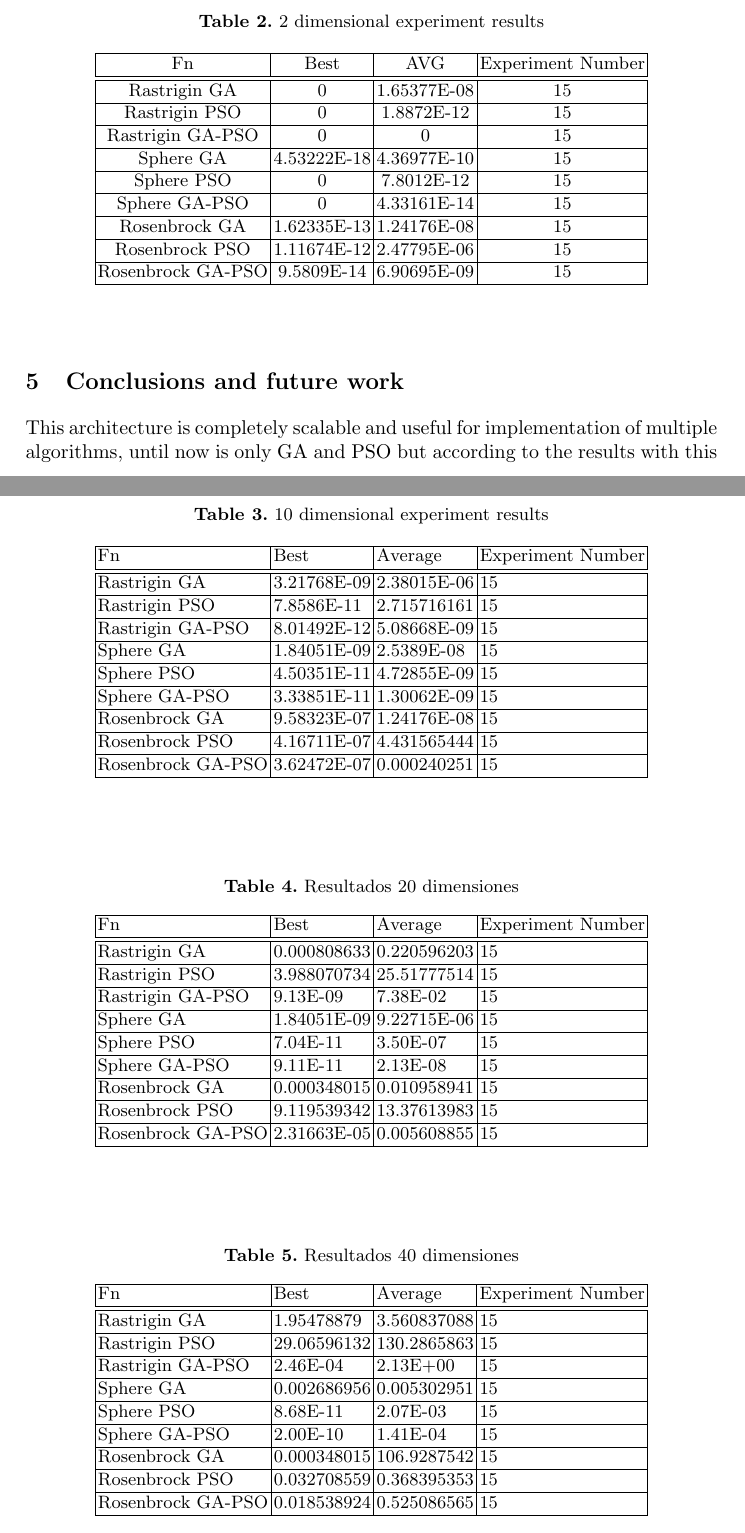
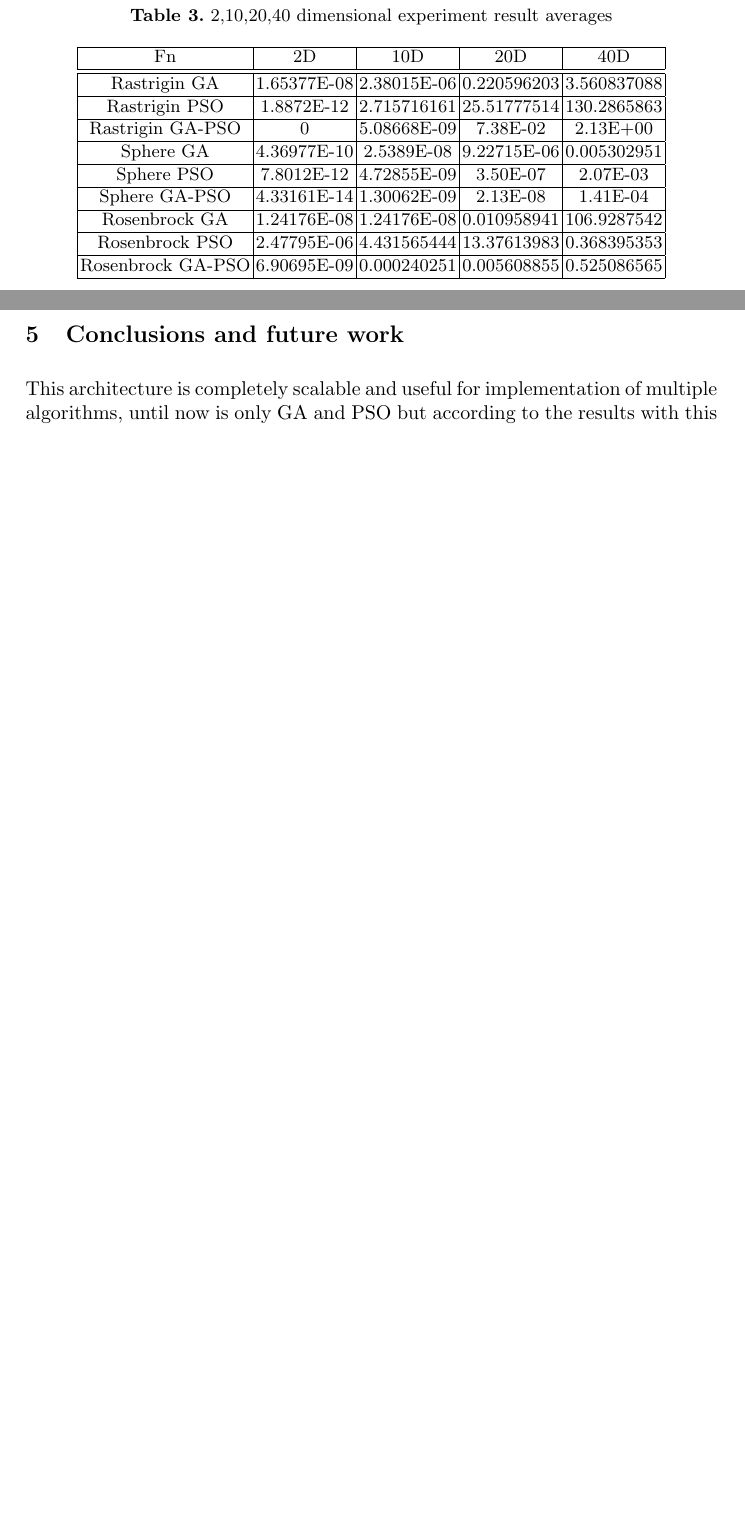
Before and after one commit to Erickvami/article-distributed-parallel, a LaTeX thesis (cross-breed.tex): two parts of pages 10 and 11 of 14 before the commit and two parts of pages 10 and 11 of 12 after it, joined at a grey line, cut so that both start at the same text, the shorter picture padded with empty space. Compiled offline with pdfLaTeX.

Commit message:
result tables in one, architecture generations in a table

```diff
--- a/cross-breed.tex
+++ b/cross-breed.tex
@@ -605,31 +629,31 @@ For example, if the experiment has 2 dimensions, the maximum number of
 %   \end{figure}
 
 \begin{table}[htp]
-    \caption{2 dimensional experiment results}
+  \caption{2,10,20,40 dimensional experiment result averages}
   \label{table:resultados-2}
   \centering
-    \begin{tabular}{|c|c|c|c|}
+  \begin{tabular}{|c|c|c|c|c|}
   \hline
-    Fn & Best & AVG & Experiment Number \\
+  Fn & 2D & 10D & 20D & 40D \\
   \hline
   \hline
-    Rastrigin GA & 0 & 1.65377E-08 & 15\\
+  Rastrigin GA & 1.65377E-08 & 2.38015E-06 & 0.220596203 & 3.560837088  \\
   \hline
-    Rastrigin PSO & 0 & 1.8872E-12 & 15\\
+  Rastrigin PSO & 1.8872E-12 & 2.715716161 & 25.51777514 & 130.2865863  \\
   \hline
-    Rastrigin GA-PSO & 0 & 0 & 15\\
+  Rastrigin GA-PSO & 0 & 5.08668E-09 & 7.38E-02 & 2.13E+00\\
   \hline
-    Sphere GA & 4.53222E-18 & 4.36977E-10 & 15\\
+  Sphere GA  & 4.36977E-10 & 2.5389E-08 & 9.22715E-06  & 0.005302951 \\
   \hline
-    Sphere PSO & 0 & 7.8012E-12 & 15\\
+  Sphere PSO & 7.8012E-12 & 4.72855E-09 & 3.50E-07 & 2.07E-03\\
   \hline
-    Sphere GA-PSO & 0 & 4.33161E-14 & 15\\
+  Sphere GA-PSO & 4.33161E-14 & 1.30062E-09 & 2.13E-08  & 1.41E-04\\
   \hline
-    Rosenbrock GA & 1.62335E-13 & 1.24176E-08 & 15\\
+  Rosenbrock GA & 1.24176E-08 & 1.24176E-08 & 0.010958941  & 106.9287542   \\
   \hline
-    Rosenbrock PSO & 1.11674E-12 & 2.47795E-06 & 15\\
+  Rosenbrock PSO & 2.47795E-06 & 4.431565444 & 13.37613983  & 0.368395353   \\
   \hline
-    Rosenbrock GA-PSO & 9.5809E-14 & 6.90695E-09 & 15\\
+  Rosenbrock GA-PSO & 6.90695E-09 & 0.000240251 & 0.005608855 & 0.525086565  \\
   \hline
   \end{tabular}
   \end{table}
@@ -651,35 +675,7 @@ For example, if the experiment has 2 dimensions, the maximum number of
       %       \caption{10 dimensions experiments Rosenbrock.} \label{fig12}
       %       \end{figure}
 
-        \begin{table}[htp]
-          \caption{10 dimensional experiment results}
-          \label{table:resultados-2}
-          \centering
-          \begin{tabular}{|l|l|l|l|}
-          \hline
-          Fn & Best & Average & Experiment Number \\
-          \hline
-          \hline
-          Rastrigin GA & 3.21768E-09 & 2.38015E-06 & 15\\
-          \hline
-          Rastrigin PSO & 7.8586E-11 & 2.715716161 & 15\\
-          \hline
-          Rastrigin GA-PSO & 8.01492E-12 & 5.08668E-09 & 15\\
-          \hline
-          Sphere GA & 1.84051E-09 & 2.5389E-08 & 15\\
-          \hline
-          Sphere PSO & 4.50351E-11 & 4.72855E-09 & 15\\
-          \hline
-          Sphere GA-PSO & 3.33851E-11 & 1.30062E-09 & 15\\
-          \hline
-          Rosenbrock GA & 9.58323E-07 & 1.24176E-08 & 15\\
-          \hline
-          Rosenbrock PSO & 4.16711E-07 & 4.431565444 & 15\\
-          \hline
-          Rosenbrock GA-PSO & 3.62472E-07 & 0.000240251 & 15\\
-          \hline
-          \end{tabular}
-          \end{table}
+
 
             % \begin{figure}[htp]
             %   \includegraphics[width=\textwidth]{img/20-sphere.jpg}
@@ -696,36 +692,7 @@ For example, if the experiment has 2 dimensions, the maximum number of
             %       \caption{20 dimensions experiments Rosenbrock.} \label{fig15}
             %       \end{figure}
 
-                  \begin{table}[htp]
 
-    \caption{Resultados 20 dimensiones}
-    \label{table:resultados-2}
-    \centering
-    \begin{tabular}{|l|l|l|l|}
-    \hline
-    Fn & Best & Average & Experiment Number \\
-    \hline
-    \hline
-    Rastrigin GA & 0.000808633 & 0.220596203 & 15\\
-    \hline
-    Rastrigin PSO & 3.988070734 & 25.51777514 & 15\\
-    \hline
-    Rastrigin GA-PSO & 9.13E-09 & 7.38E-02 & 15\\
-    \hline
-    Sphere GA & 1.84051E-09 & 9.22715E-06 & 15\\
-    \hline
-    Sphere PSO & 7.04E-11 & 3.50E-07 & 15\\
-    \hline
-    Sphere GA-PSO & 9.11E-11 & 2.13E-08 & 15\\
-    \hline
-    Rosenbrock GA & 0.000348015 & 0.010958941 & 15\\
-    \hline
-    Rosenbrock PSO & 9.119539342 & 13.37613983 & 15\\
-    \hline
-    Rosenbrock GA-PSO & 2.31663E-05 & 0.005608855 & 15\\
-    \hline
-    \end{tabular}
-    \end{table}
 
       % \begin{figure}[htp]
       %   \includegraphics[width=\textwidth]{img/40-sphere.jpg}
@@ -742,35 +709,6 @@ For example, if the experiment has 2 dimensions, the maximum number of
       %       \caption{40 dimensions experiments Rosenbrock.} \label{fig1}
       %       \end{figure}
 
-            \begin{table}[htp]
-              \caption{Resultados 40 dimensiones}
-              \label{table:resultados-2}
-              \centering
-              \begin{tabular}{|l|l|l|l|}
-              \hline
-              Fn & Best & Average & Experiment Number \\
-              \hline
-              \hline
-              Rastrigin GA & 1.95478879 & 3.560837088 & 15\\
-              \hline
-              Rastrigin PSO & 29.06596132 & 130.2865863 & 15\\
-              \hline
-              Rastrigin GA-PSO & 2.46E-04 & 2.13E+00 & 15\\
-              \hline
-              Sphere GA & 0.002686956 & 0.005302951 & 15\\
-              \hline
-              Sphere PSO & 8.68E-11 & 2.07E-03 & 15\\
-              \hline
-              Sphere GA-PSO & 2.00E-10 & 1.41E-04 & 15\\
-              \hline
-              Rosenbrock GA & 0.000348015 & 106.9287542 & 15\\
-              \hline
-              Rosenbrock PSO & 0.032708559 & 0.368395353 & 15\\
-              \hline
-              Rosenbrock GA-PSO & 0.018538924 & 0.525086565 & 15\\
-              \hline
-              \end{tabular}
-            \end{table}
 
             \begin{figure}
               \centering
```
Also changed, not shown: cross-breed.tex (32 more changed lines). Lines whose indentation alone changed are shown as unchanged.
